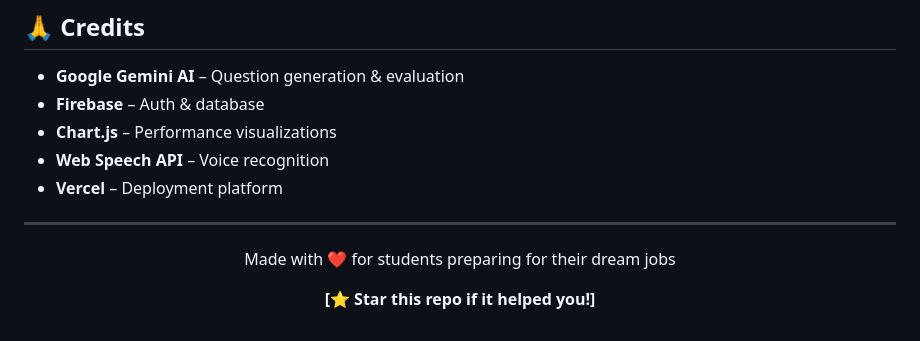
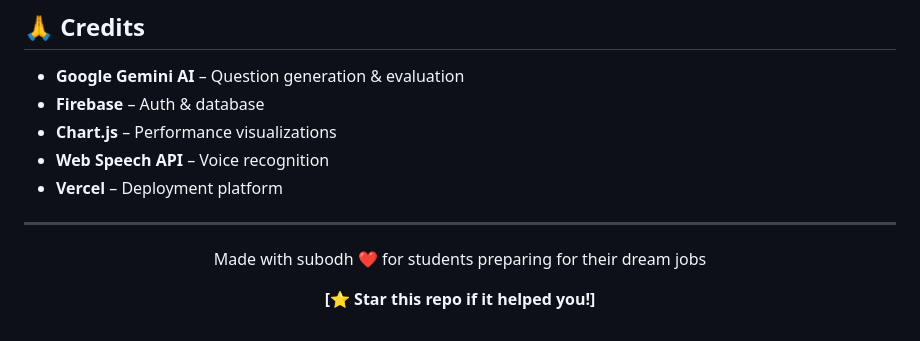
Before and after one commit to subodh182/Interview-Coach-AI, a Markdown page: README.md, the part around the change. Rendered like a GitHub page.

Commit message:
Update attribution in README

```diff
--- a/README.md
+++ b/README.md
@@ -540,7 +540,7 @@ MIT License – see [LICENSE](LICENSE) file for details.
 
 <div align="center">
 
-Made with ❤️ for students preparing for their dream jobs
+Made with subodh ❤️ for students preparing for their dream jobs
 
 **[⭐ Star this repo if it helped you!]**
 
```
